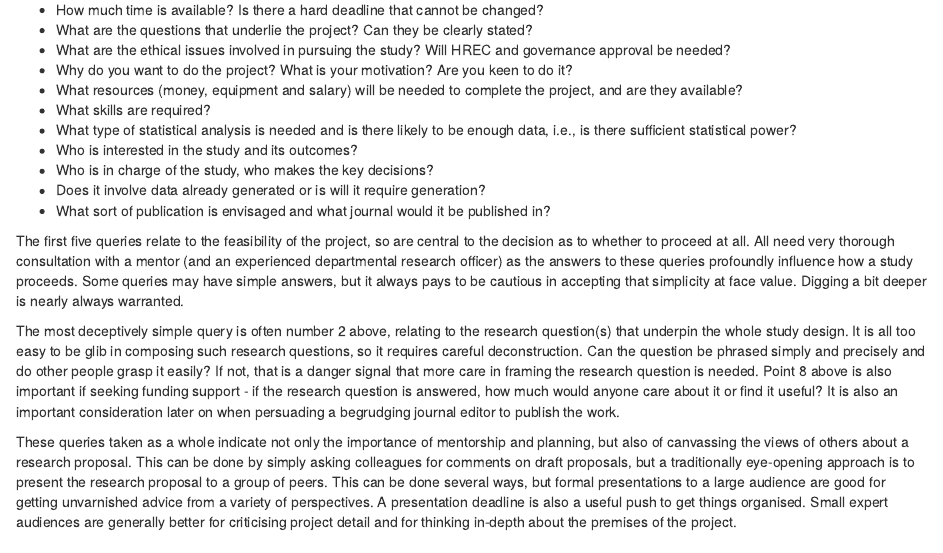
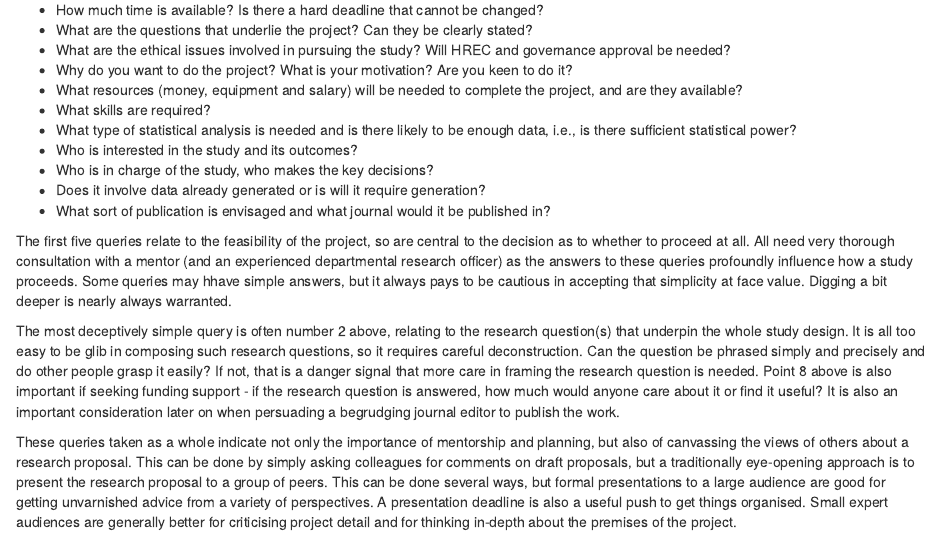
Before and after one commit to rd-piper/A-Guide-to-reproducible-surgical-research, an R Markdown document (200-Starting-and-running-a-research-project.Rmd): the page in a window 1100 px wide, from 190 px down. Rendered offline with R 4.5, knitr and Pandoc, with nearby package versions; drawn as R Markdown's standard HTML page in place of the format the file asks for.

Commit message:
Update 200-Starting-and-running-a-research-project.Rmd

```diff
--- a/200-Starting-and-running-a-research-project.Rmd
+++ b/200-Starting-and-running-a-research-project.Rmd
@@ -19,7 +19,7 @@ Before any work is undertaken, there are important queries that need to be addre
 
 The first five queries relate to the feasibility of the project, so are central to the decision as to whether to proceed at all.
 All need very thorough consultation with a mentor (and an experienced departmental research officer) as the answers to these queries profoundly influence how a study proceeds.
-Some queries may have simple answers, but it always pays to be cautious in accepting that simplicity at face value.
+Some queries may hhave simple answers, but it always pays to be cautious in accepting that simplicity at face value.
 Digging a bit deeper is nearly always warranted.
 
 The most deceptively simple query is often number 2 above, relating to the research question(s) that underpin the whole study design.
```
